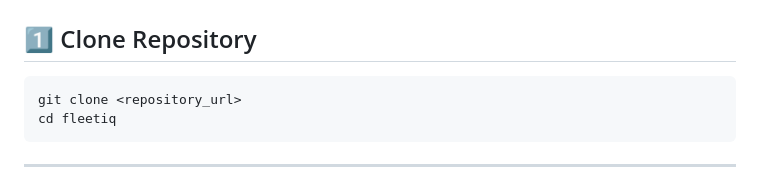
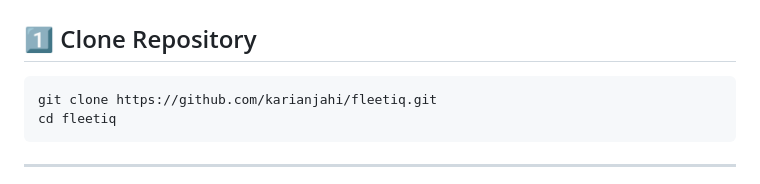
Before and after one commit to karianjahi/fleetiq, a Markdown page: README.md, the part around the change. Rendered like a GitHub page.

Commit message:
Update clone address

````diff
--- a/README.md
+++ b/README.md
@@ -257,7 +257,7 @@ fleetiq/
 ## 1️⃣ Clone Repository
 
 ```bash
-git clone <repository_url>
+git clone https://github.com/karianjahi/fleetiq.git
 cd fleetiq
 ```
 
````
